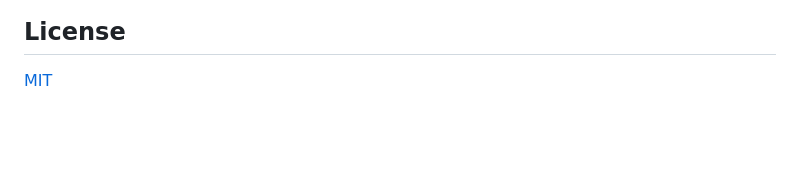
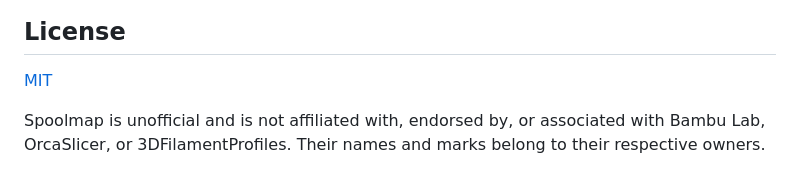
Before and after one commit to jsanchezgarcia/spoolmap, a Markdown page: README.md, the part around the change. Rendered like a GitHub page; blank space fills up the shorter version.

Commit message:
Add an unofficial affiliation disclaimer.
Keep the public README clear that Spoolmap is independent of Bambu Lab, OrcaSlicer, and 3DFilamentProfiles.

```diff
--- a/README.md
+++ b/README.md
@@ -85,3 +85,5 @@ Community 3MF files are untrusted input. The parser bounds archive expansion, me
 ## License
 
 [MIT](LICENSE)
+
+Spoolmap is unofficial and is not affiliated with, endorsed by, or associated with Bambu Lab, OrcaSlicer, or 3DFilamentProfiles. Their names and marks belong to their respective owners.
```
